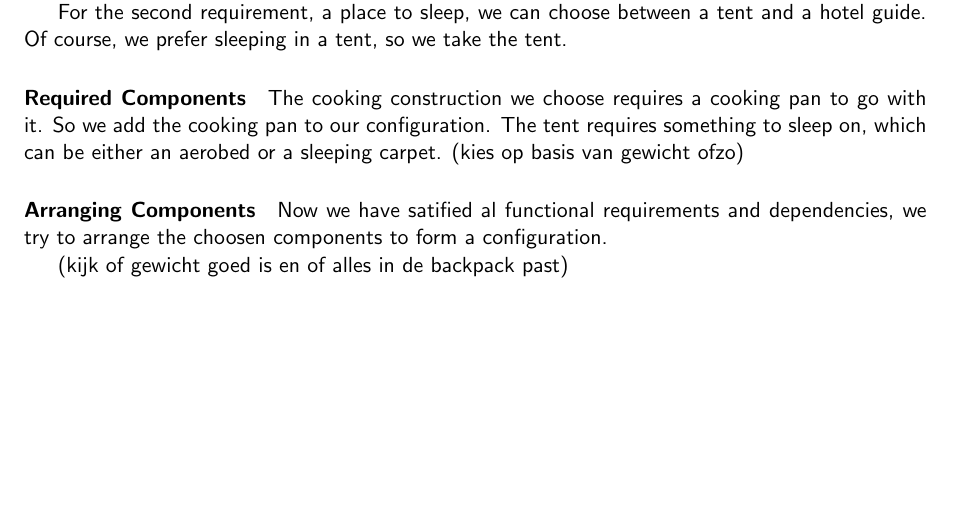
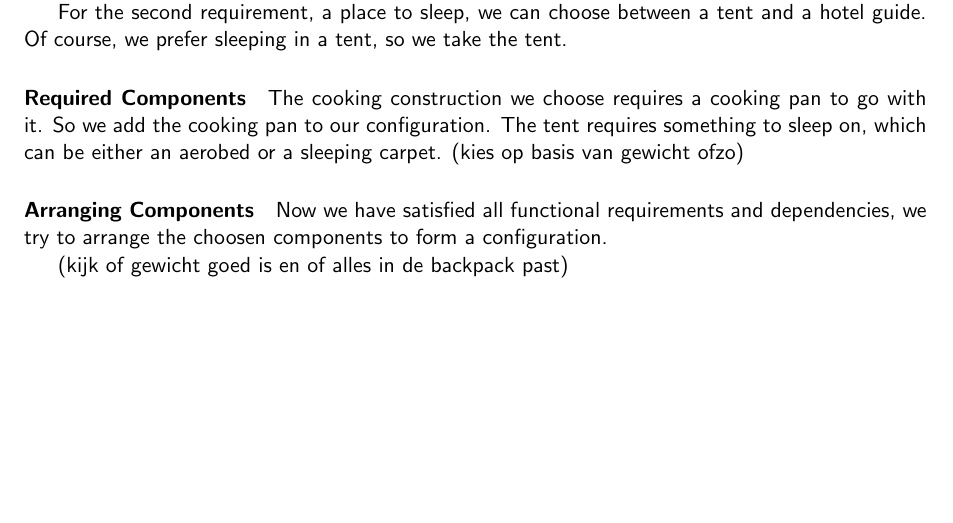
Before and after one commit to martijnvermaat/documents, a LaTeX problem sheet (vu/knowledge-systems/assignment-2.tex): part of page 3 of 3, cut so that both start at the same text. Compiled offline with pdfLaTeX.

Commit message:
spelfoutje

```diff
--- a/vu/knowledge-systems/assignment-2.tex
+++ b/vu/knowledge-systems/assignment-2.tex
@@ -153,7 +153,7 @@ a sleeping carpet. (kies op basis van gewicht ofzo)
 
 \paragraph{Arranging Components}
 
-Now we have satified al functional requirements and dependencies,
+Now we have satisfied all functional requirements and dependencies,
 we try to arrange the choosen components to form a configuration.
 
 (kijk of gewicht goed is en of alles in de backpack past)
```
